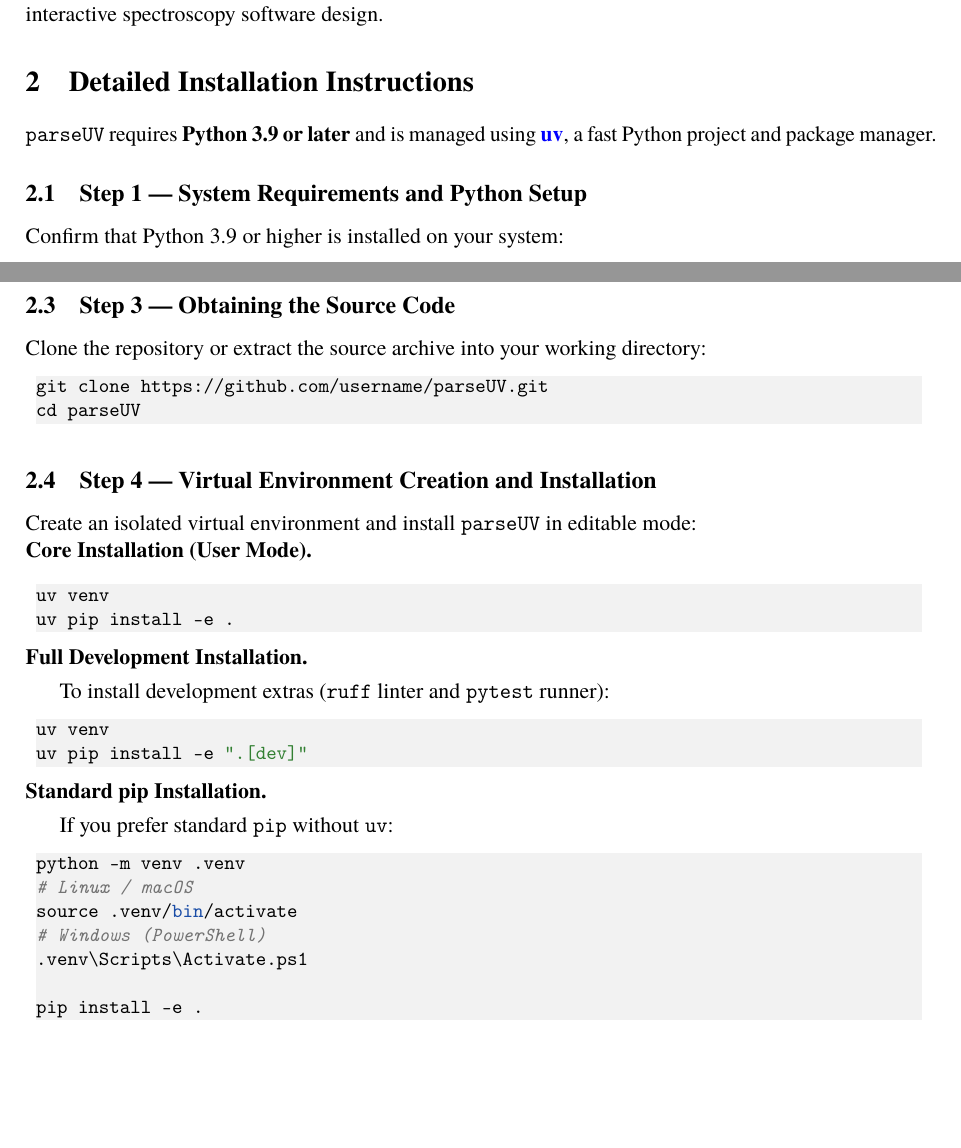
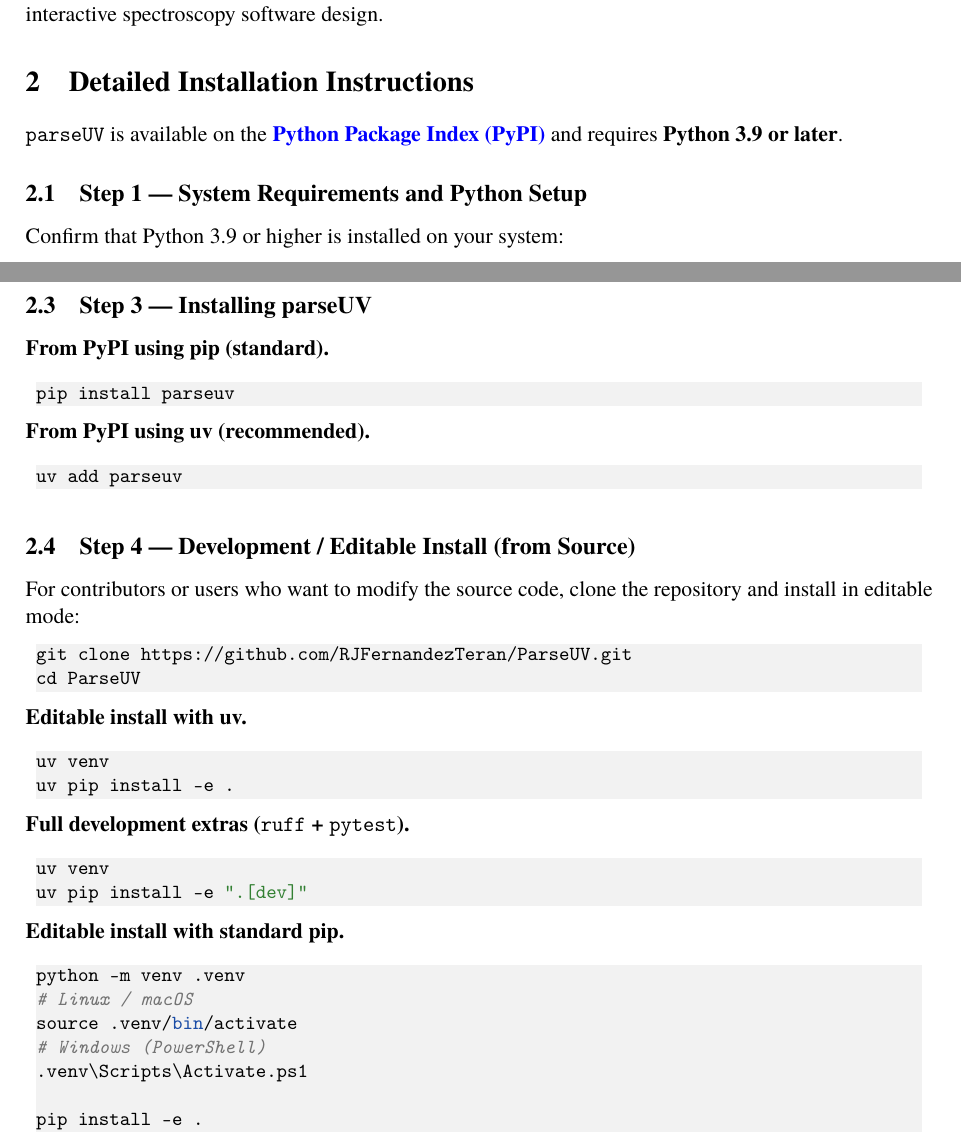
Before and after one commit to RJFernandezTeran/ParseUV, a LaTeX document (docs/main.tex): two parts of pages 2 and 3 of 12, joined at a grey line, cut so that both start at the same text, the shorter picture padded with empty space. Compiled offline with pdfLaTeX.

Commit message:
Add PyPI distribution and update installation docs
Added PyPI badge to README and updated installation documentation to prioritize PyPI distribution via pip and uv. Reorganized installation steps to show standard PyPI installation first, followed by development setup from source. Updated repository URLs from placeholder to actual repository path (RJFernandezTeran/ParseUV). Updated LaTeX documentation in docs/main.tex accordingly.

```diff
--- a/docs/main.tex
+++ b/docs/main.tex
@@ -84,7 +84,7 @@
 
 \section{Detailed Installation Instructions}\label{sec:installation}
 
-\code{parseUV} requires \textbf{Python~3.9 or later} and is managed using \href{https://docs.astral.sh/uv/}{\textbf{uv}}, a fast Python project and package manager.
+\code{parseUV} is available on the \href{https://pypi.org/project/parseuv/}{\textbf{Python Package Index (PyPI)}} and requires \textbf{Python~3.9 or later}.
 
 \subsection{Step 1 — System Requirements and Python Setup}
 
@@ -118,34 +118,40 @@
 uv --version
 \end{lstlisting}
 
-\subsection{Step 3 — Obtaining the Source Code}
+\subsection{Step 3 — Installing parseUV}
 
-Clone the repository or extract the source archive into your working directory:
+\noindent\textbf{From PyPI using pip (standard).}\par\nopagebreak\vspace{0.3em}
+\begin{lstlisting}[language=bash, style=py]
+pip install parseuv
+\end{lstlisting}
+
+\noindent\textbf{From PyPI using uv (recommended).}\par\nopagebreak\vspace{0.3em}
+\begin{lstlisting}[language=bash, style=py]
+uv add parseuv
+\end{lstlisting}
+
+\subsection{Step 4 — Development / Editable Install (from Source)}
+
+For contributors or users who want to modify the source code, clone the repository and install in editable mode:
 
 \begin{lstlisting}[language=bash, style=py]
-git clone https://github.com/username/parseUV.git
-cd parseUV
+git clone https://github.com/RJFernandezTeran/ParseUV.git
+cd ParseUV
 \end{lstlisting}
 
-\subsection{Step 4 — Virtual Environment Creation and Installation}
-
-Create an isolated virtual environment and install \code{parseUV} in editable mode:
-
-\noindent\textbf{Core Installation (User Mode).}\par\nopagebreak\vspace{0.3em}
+\noindent\textbf{Editable install with uv.}\par\nopagebreak\vspace{0.3em}
 \begin{lstlisting}[language=bash, style=py]
 uv venv
 uv pip install -e .
 \end{lstlisting}
 
-\noindent\textbf{Full Development Installation.}\par\nopagebreak\vspace{0.3em}
-To install development extras (\code{ruff} linter and \code{pytest} runner):
+\noindent\textbf{Full development extras (\code{ruff} + \code{pytest}).}\par\nopagebreak\vspace{0.3em}
 \begin{lstlisting}[language=bash, style=py]
 uv venv
 uv pip install -e ".[dev]"
 \end{lstlisting}
 
-\noindent\textbf{Standard pip Installation.}\par\nopagebreak\vspace{0.3em}
-If you prefer standard \code{pip} without \code{uv}:
+\noindent\textbf{Editable install with standard pip.}\par\nopagebreak\vspace{0.3em}
 \begin{lstlisting}[language=bash, style=py]
 python -m venv .venv
 # Linux / macOS
```
Also changed, not shown: README.md, docs/main.pdf.
